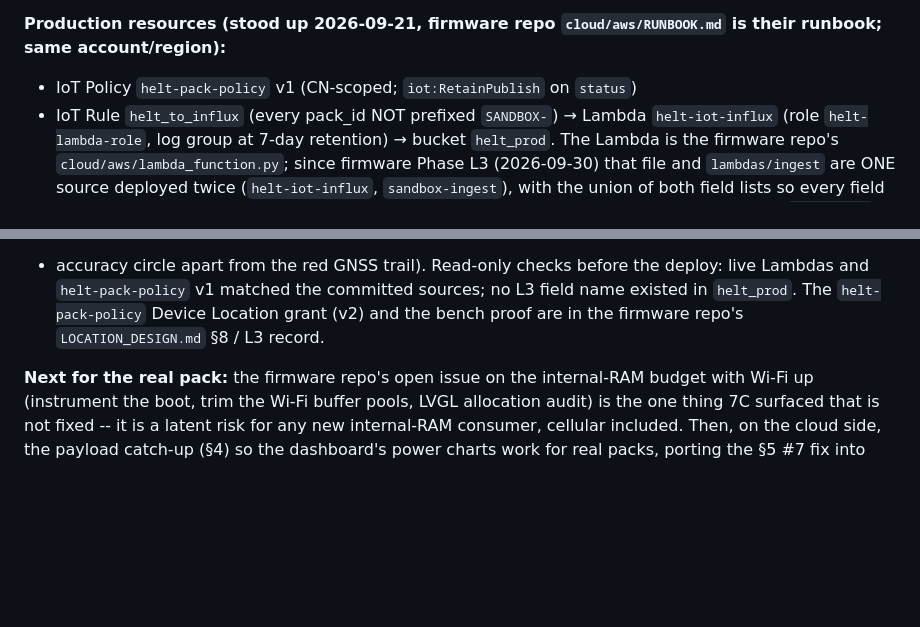
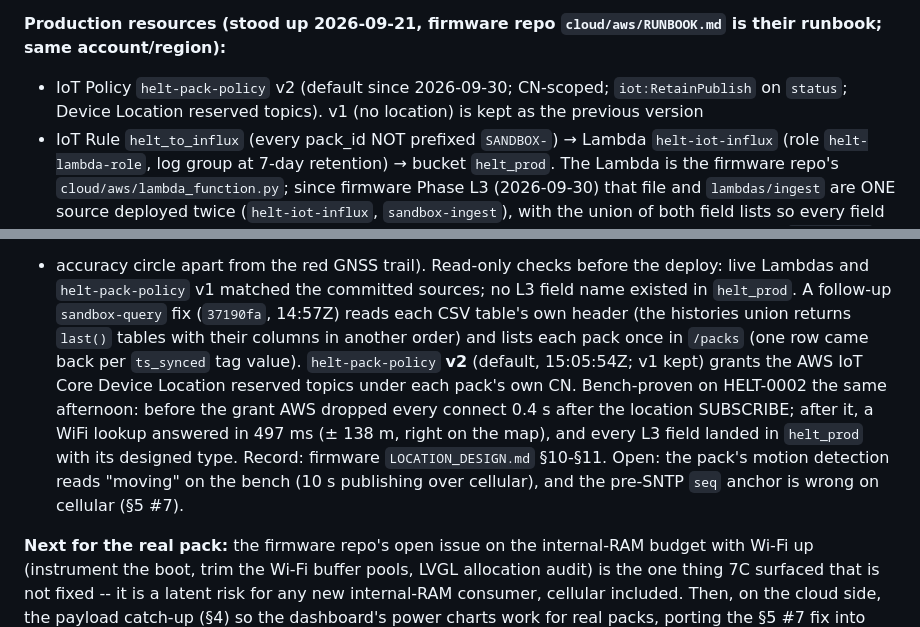
Before and after one commit to DanteWebber-ZoeyEnergy/helt-sandbox, a Markdown page: HANDOFF.md, 2 parts joined by grey strips. Rendered like a GitHub page; blank space fills up the shorter version.

Commit message:
Phase L3 docs: HANDOFF records policy v2 and the HELT-0002 bench proof
- helt-pack-policy v2 (Device Location grant) is the live default; v1 kept
- the 37190fa query fix, the bench result (trap before the grant, a WiFi
  lookup after it, every L3 field in helt_prod with its type) and the two
  open items (bench motion false positive, cellular seq anchoring)

Co-Authored-By: Claude Opus 5.5 <noreply@anthropic.com>

```diff
--- a/HANDOFF.md
+++ b/HANDOFF.md
@@ -202,7 +202,9 @@ are in `aws/config.env`, which is git-ignored):
 
 **Production resources (stood up 2026-09-21, firmware repo
 `cloud/aws/RUNBOOK.md` is their runbook; same account/region):**
-- IoT Policy `helt-pack-policy` v1 (CN-scoped; `iot:RetainPublish` on `status`)
+- IoT Policy `helt-pack-policy` v2 (default since 2026-09-30; CN-scoped;
+  `iot:RetainPublish` on `status`; Device Location reserved topics). v1 (no
+  location) is kept as the previous version
 - IoT Rule `helt_to_influx` (every pack_id NOT prefixed `SANDBOX-`) →
   Lambda `helt-iot-influx` (role `helt-lambda-role`, log group at 7-day
   retention) → bucket `helt_prod`. The Lambda is the firmware repo's
@@ -506,9 +508,19 @@ means, surge dots, inverter + MPPT temperature charts with a value legend,
 faults list, state name in the header, the network position as a blue marker
 + accuracy circle apart from the red GNSS trail). Read-only checks before the
 deploy: live Lambdas and `helt-pack-policy` v1 matched the committed sources;
-no L3 field name existed in `helt_prod`. The `helt-pack-policy` Device
-Location grant (v2) and the bench proof are in the firmware repo's
-`LOCATION_DESIGN.md` §8 / L3 record.
+no L3 field name existed in `helt_prod`. A follow-up `sandbox-query` fix
+(`37190fa`, 14:57Z) reads each CSV table's own header (the histories union
+returns `last()` tables with their columns in another order) and lists each
+pack once in `/packs` (one row came back per `ts_synced` tag value).
+`helt-pack-policy` **v2** (default, 15:05:54Z; v1 kept) grants the AWS IoT
+Core Device Location reserved topics under each pack's own CN. Bench-proven
+on HELT-0002 the same afternoon: before the grant AWS dropped every connect
+0.4 s after the location SUBSCRIBE; after it, a WiFi lookup answered in
+497 ms (± 138 m, right on the map), and every L3 field landed in `helt_prod`
+with its designed type. Record: firmware `LOCATION_DESIGN.md` §10-§11.
+Open: the pack's motion detection reads "moving" on the bench (10 s
+publishing over cellular), and the pre-SNTP `seq` anchor is wrong on
+cellular (§5 #7).
 
 **Next for the real pack:** the firmware repo's open issue on the internal-RAM
 budget with Wi-Fi up (instrument the boot, trim the Wi-Fi buffer pools, LVGL
```
